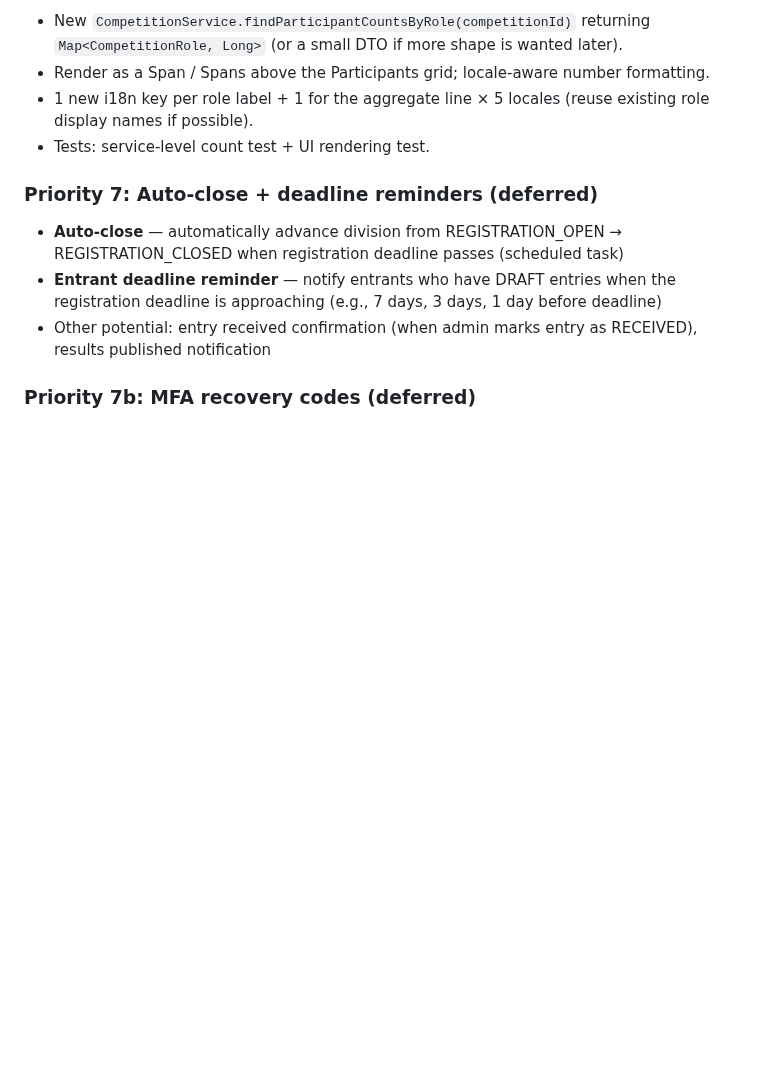
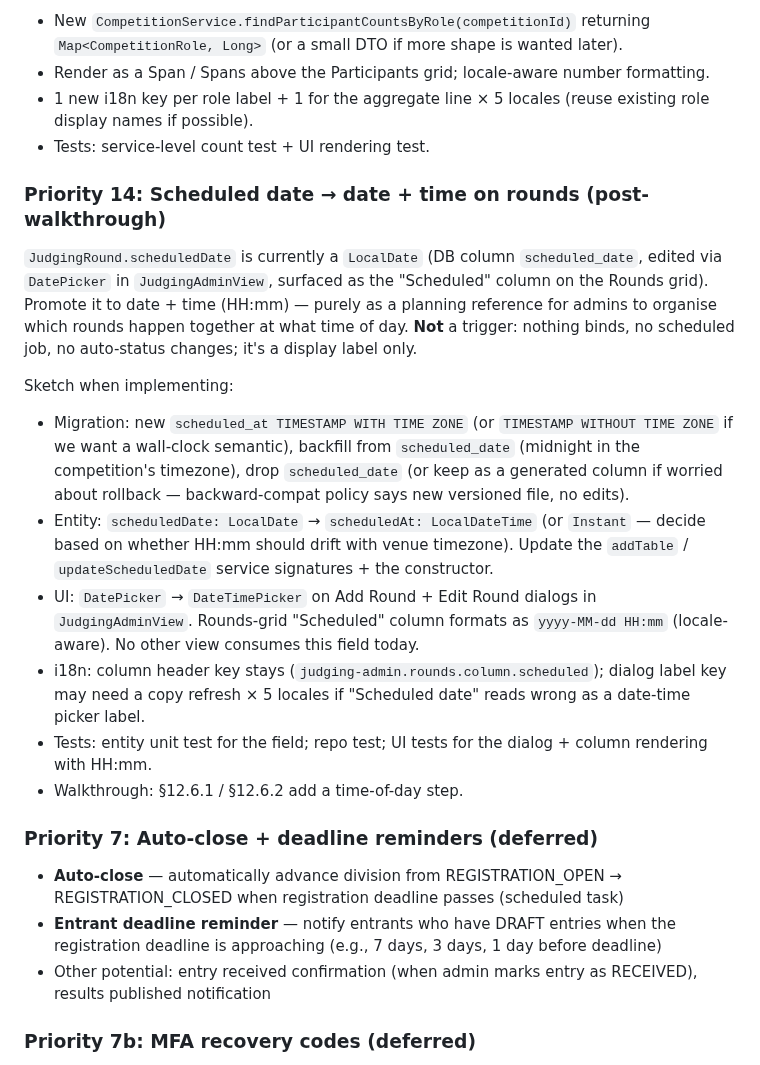
Before and after one commit to guisil/meads, a Markdown page: docs/SESSION_CONTEXT.md, the part around the change. GitHub-like rendering; blank space fills up the shorter version.

Commit message:
SESSION_CONTEXT: queue P14 (Scheduled date → date + time on rounds)
Co-Authored-By: Claude Opus 4.7 <noreply@anthropic.com>

```diff
--- a/docs/SESSION_CONTEXT.md
+++ b/docs/SESSION_CONTEXT.md
@@ -348,6 +348,32 @@ Sketch when implementing:
   display names if possible).
 - Tests: service-level count test + UI rendering test.
 
+### Priority 14: Scheduled date → date + time on rounds (post-walkthrough)
+`JudgingRound.scheduledDate` is currently a `LocalDate` (DB column `scheduled_date`,
+edited via `DatePicker` in `JudgingAdminView`, surfaced as the "Scheduled" column on
+the Rounds grid). Promote it to date + time (HH:mm) — purely as a planning reference
+for admins to organise which rounds happen together at what time of day. **Not** a
+trigger: nothing binds, no scheduled job, no auto-status changes; it's a display
+label only.
+
+Sketch when implementing:
+- Migration: new `scheduled_at TIMESTAMP WITH TIME ZONE` (or `TIMESTAMP WITHOUT TIME ZONE`
+  if we want a wall-clock semantic), backfill from `scheduled_date` (midnight in the
+  competition's timezone), drop `scheduled_date` (or keep as a generated column if
+  worried about rollback — backward-compat policy says new versioned file, no edits).
+- Entity: `scheduledDate: LocalDate` → `scheduledAt: LocalDateTime` (or `Instant` —
+  decide based on whether HH:mm should drift with venue timezone). Update the
+  `addTable` / `updateScheduledDate` service signatures + the constructor.
+- UI: `DatePicker` → `DateTimePicker` on Add Round + Edit Round dialogs in
+  `JudgingAdminView`. Rounds-grid "Scheduled" column formats as `yyyy-MM-dd HH:mm`
+  (locale-aware). No other view consumes this field today.
+- i18n: column header key stays (`judging-admin.rounds.column.scheduled`); dialog
+  label key may need a copy refresh × 5 locales if "Scheduled date" reads wrong as a
+  date-time picker label.
+- Tests: entity unit test for the field; repo test; UI tests for the dialog +
+  column rendering with HH:mm.
+- Walkthrough: §12.6.1 / §12.6.2 add a time-of-day step.
+
 ### Priority 7: Auto-close + deadline reminders (deferred)
 - **Auto-close** — automatically advance division from REGISTRATION_OPEN → REGISTRATION_CLOSED
   when registration deadline passes (scheduled task)
```
